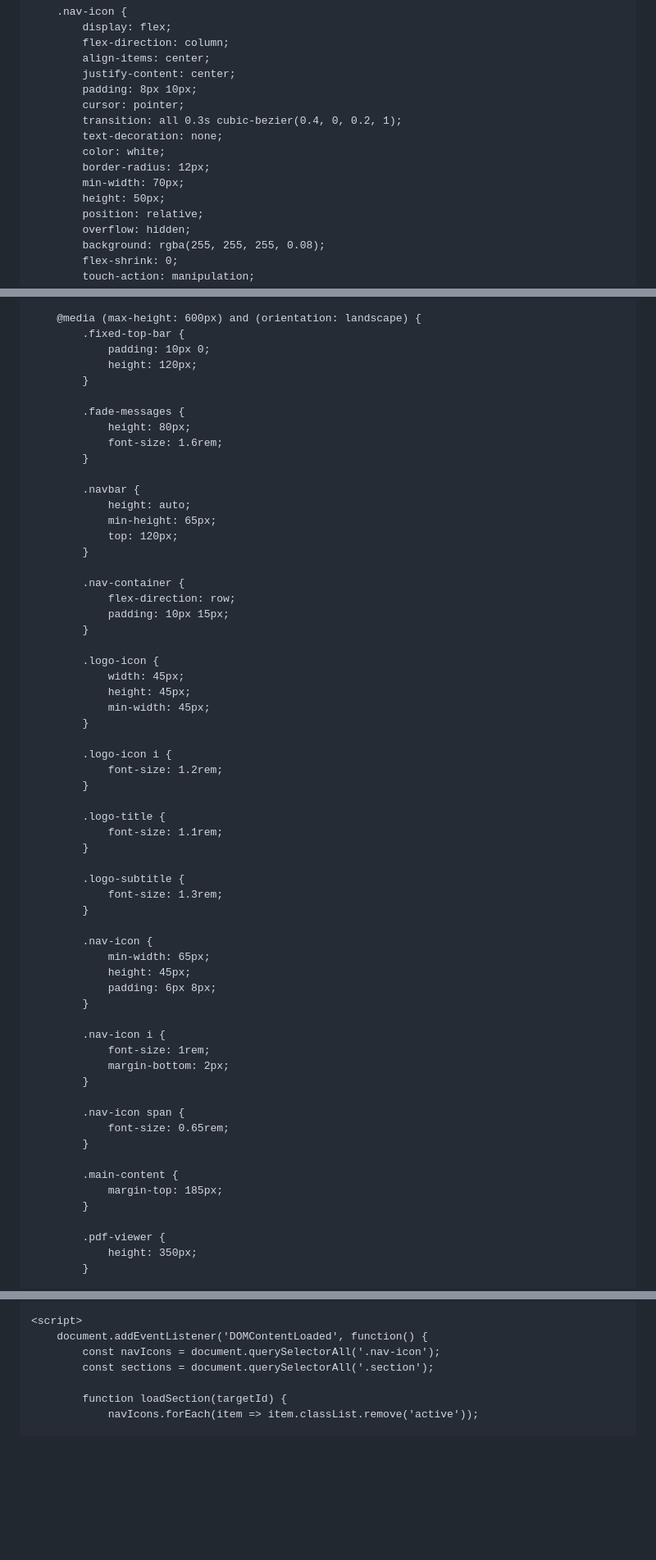
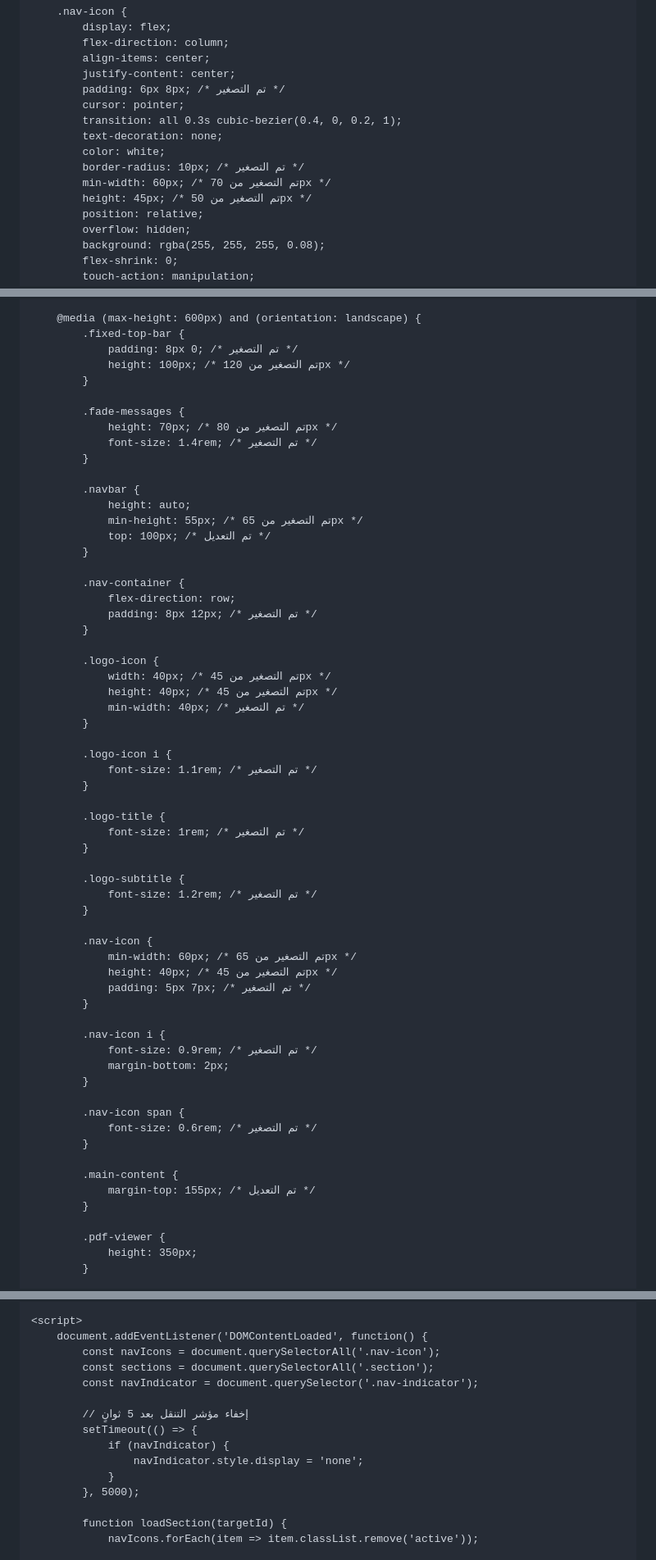
Before and after one commit to visionof2030-pixel/Print, a Markdown page: README.md, 3 parts joined by grey strips. Shown at 82% size. Rendered like a GitHub page; blank space fills up the shorter version.

```diff
--- a/README.md
+++ b/README.md
@@ -230,14 +231,14 @@
             flex-direction: column;
             align-items: center;
             justify-content: center;
-            padding: 8px 10px;
+            padding: 6px 8px; /* تم التصغير */
             cursor: pointer;
             transition: all 0.3s cubic-bezier(0.4, 0, 0.2, 1);
             text-decoration: none;
             color: white;
-            border-radius: 12px;
-            min-width: 70px;
-            height: 50px;
+            border-radius: 10px; /* تم التصغير */
+            min-width: 60px; /* تم التصغير من 70px */
+            height: 45px; /* تم التصغير من 50px */
             position: relative;
             overflow: hidden;
             background: rgba(255, 255, 255, 0.08);
@@ -1535,61 +1590,61 @@
 
         @media (max-height: 600px) and (orientation: landscape) {
             .fixed-top-bar {
-                padding: 10px 0;
-                height: 120px;
+                padding: 8px 0; /* تم التصغير */
+                height: 100px; /* تم التصغير من 120px */
             }
 
             .fade-messages {
-                height: 80px;
-                font-size: 1.6rem;
+                height: 70px; /* تم التصغير من 80px */
+                font-size: 1.4rem; /* تم التصغير */
             }
 
             .navbar {
                 height: auto;
-                min-height: 65px;
-                top: 120px;
+                min-height: 55px; /* تم التصغير من 65px */
+                top: 100px; /* تم التعديل */
             }
 
             .nav-container {
                 flex-direction: row;
-                padding: 10px 15px;
+                padding: 8px 12px; /* تم التصغير */
             }
 
             .logo-icon {
-                width: 45px;
-                height: 45px;
-                min-width: 45px;
+                width: 40px; /* تم التصغير من 45px */
+                height: 40px; /* تم التصغير من 45px */
+                min-width: 40px; /* تم التصغير */
             }
 
             .logo-icon i {
-                font-size: 1.2rem;
+                font-size: 1.1rem; /* تم التصغير */
             }
 
             .logo-title {
-                font-size: 1.1rem;
+                font-size: 1rem; /* تم التصغير */
             }
 
             .logo-subtitle {
-                font-size: 1.3rem;
+                font-size: 1.2rem; /* تم التصغير */
             }
 
             .nav-icon {
-                min-width: 65px;
-                height: 45px;
-                padding: 6px 8px;
+                min-width: 60px; /* تم التصغير من 65px */
+                height: 40px; /* تم التصغير من 45px */
+                padding: 5px 7px; /* تم التصغير */
             }
 
             .nav-icon i {
-                font-size: 1rem;
+                font-size: 0.9rem; /* تم التصغير */
                 margin-bottom: 2px;
             }
 
             .nav-icon span {
-                font-size: 0.65rem;
+                font-size: 0.6rem; /* تم التصغير */
             }
 
             .main-content {
-                margin-top: 185px;
+                margin-top: 155px; /* تم التعديل */
             }
 
             .pdf-viewer {
@@ -2395,6 +2443,14 @@
         document.addEventListener('DOMContentLoaded', function() {
             const navIcons = document.querySelectorAll('.nav-icon');
             const sections = document.querySelectorAll('.section');
+            const navIndicator = document.querySelector('.nav-indicator');
+
+            // إخفاء مؤشر التنقل بعد 5 ثوانٍ
+            setTimeout(() => {
+                if (navIndicator) {
+                    navIndicator.style.display = 'none';
+                }
+            }, 5000);
 
             function loadSection(targetId) {
                 navIcons.forEach(item => item.classList.remove('active'));
```
Also changed, not shown: other parts of README.md (+131 -78 lines).
